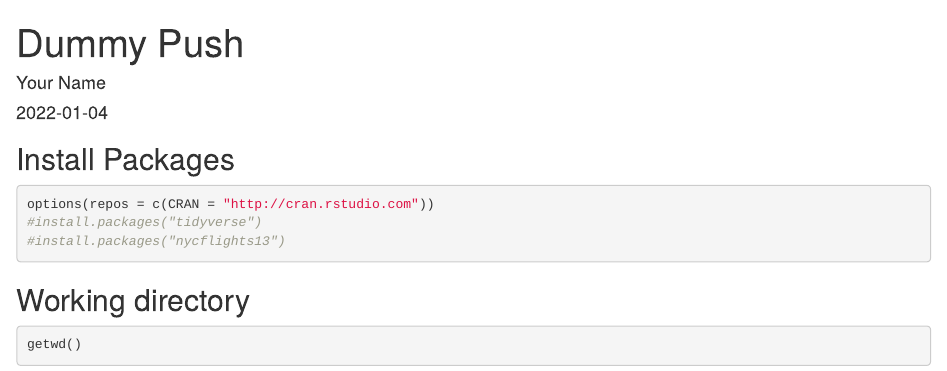
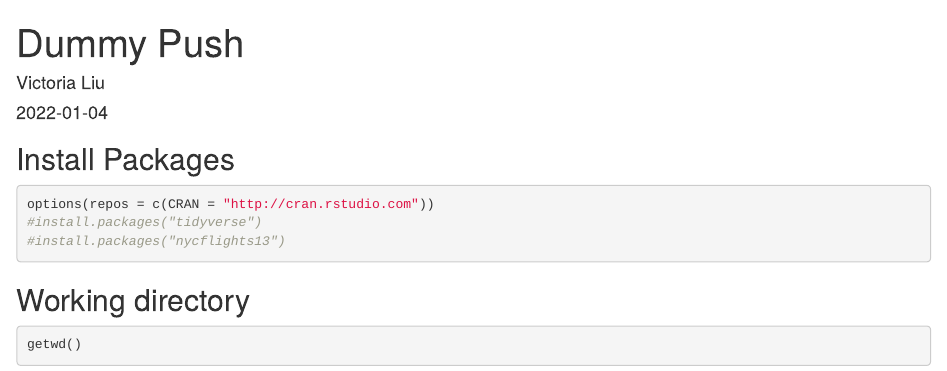
Before and after one commit to viviwaqi/BIS15W2022_vliu, an R Markdown document (lab1/dummy_push.Rmd): the page in a window 1100 px wide, from its top. Rendered offline with R 4.5, knitr and Pandoc, with nearby package versions; some code elsewhere in the file could not run offline.

Commit message:
Update dummy_push.Rmd

```diff
--- a/lab1/dummy_push.Rmd
+++ b/lab1/dummy_push.Rmd
@@ -1,6 +1,6 @@
 ---
 title: "Dummy Push"
-author: "Your Name"
+author: "Victoria Liu"
 date: "`r Sys.Date()`"
 output: html_document
 ---
```
